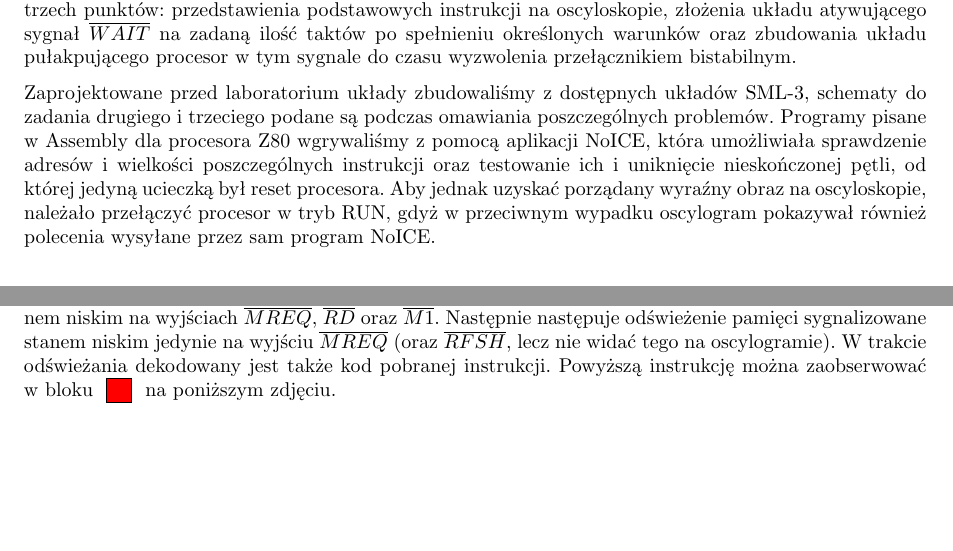
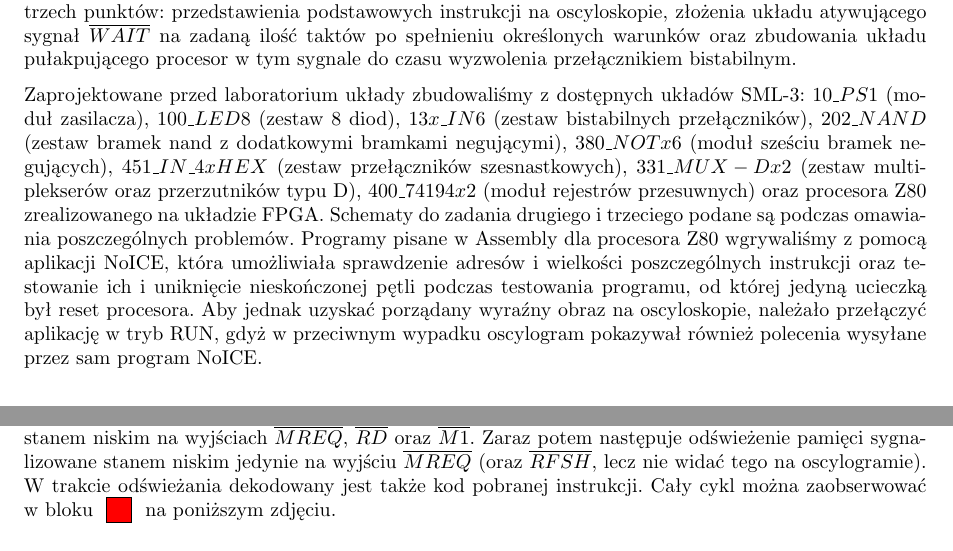
Before and after one commit to dgruszcz/pw-eiti-tm, a LaTeX document (z1/main.tex): two parts of page 2 of 6 before the commit and two parts of page 2 of 7 after it, joined at a grey line, cut so that both start at the same text, the shorter picture padded with empty space. Compiled offline with pdfLaTeX.

Commit message:
added sml boards

```diff
--- a/z1/main.tex
+++ b/z1/main.tex
@@ -45,8 +45,10 @@
 
 Na pierwszym laboratorium mieliśmy za zadanie oswoić się z układem FPGA symulującym mikroprocesor Z80 przez rozpoznanie podstawowych instrukcji wejścia/wyjścia oraz pamięci. Ćwiczenie składało się z trzech punktów: przedstawienia podstawowych instrukcji na oscyloskopie, złożenia układu atywującego sygnał $\overline{WAIT}$ na zadaną ilość taktów po spełnieniu określonych warunków oraz zbudowania układu pułakpującego procesor w tym sygnale do czasu wyzwolenia przełącznikiem bistabilnym.
 
-%TODO: dodać nazwy układów, których używaliśmy
-Zaprojektowane przed laboratorium układy zbudowaliśmy z dostępnych układów SML-3, schematy do zadania drugiego i trzeciego podane są podczas omawiania poszczególnych problemów. Programy pisane w Assembly dla procesora Z80 wgrywaliśmy z pomocą aplikacji NoICE, która umożliwiała sprawdzenie adresów i wielkości poszczególnych instrukcji oraz testowanie ich i uniknięcie nieskończonej pętli, od której jedyną ucieczką był reset procesora. Aby jednak uzyskać porządany wyraźny obraz na oscyloskopie, należało przełączyć procesor w tryb RUN, gdyż w przeciwnym wypadku oscylogram pokazywał również polecenia wysyłane przez sam program NoICE.
+%TODO: zrobić listę z wymienionych układów
+Zaprojektowane przed laboratorium układy zbudowaliśmy z dostępnych układów SML-3: ${10\_PS1}$ (moduł zasilacza), ${100\_LED8}$ (zestaw 8 diod), ${13x\_IN6}$ (zestaw bistabilnych przełączników), ${202\_NAND}$ (zestaw bramek nand z dodatkowymi bramkami negującymi), ${380\_NOTx6}$ (moduł sześciu bramek negujących), ${451\_IN\_4xHEX}$ (zestaw przełączników szesnastkowych), ${331\_MUX-Dx2}$ (zestaw multiplekserów oraz przerzutników typu D), ${400\_74194x2}$ (moduł rejestrów przesuwnych) oraz procesora Z80 zrealizowanego na układzie FPGA. Schematy do zadania drugiego i trzeciego podane są podczas omawiania poszczególnych problemów. Programy pisane w Assembly dla procesora Z80 wgrywaliśmy z pomocą aplikacji NoICE, która umożliwiała sprawdzenie adresów i wielkości poszczególnych instrukcji oraz testowanie ich i uniknięcie nieskończonej pętli podczas testowania programu, od której jedyną ucieczką był reset procesora. Aby jednak uzyskać porządany wyraźny obraz na oscyloskopie, należało przełączyć aplikację w tryb RUN, gdyż w przeciwnym wypadku oscylogram pokazywał również polecenia wysyłane przez sam program NoICE.
+
+
 
 \section{Odczytywanie przebiegów instrukcji na oscyloskopie}
 Pierwsze zadanie polegało na obserwacji i opisie pięciu przebiegów sygnałów procesora: wczytywanie i zapisywanie do pamięci, wczytywanie i zapisywanie do przestrzeni wejścia/wyjśćia oraz cykl pobierania kodu instrukcji.
@@ -54,10 +56,11 @@ W celu realizacji zadania napisaliśmy prosty program w Assembly Z80, który po
 
 \lstinputlisting{src/1.lst}
 
+%TODO: dodać rozmiary instrukcji i argumentów
 \subsection{Cykl fetch}
 
-Na początku realizacji każdego polecenia mikroprocesor pobiera kod instrukcji, co jest sygnalizowane stanem niskim na wyjściach $\overline{MREQ}$, $\overline{RD}$ oraz $\overline{M1}$. Następnie następuje odświeżenie pamięci sygnalizowane stanem niskim jedynie na wyjściu $\overline{MREQ}$ (oraz $\overline{RFSH}$, lecz nie widać tego na oscylogramie). W trakcie odświeżania dekodowany jest także kod pobranej instrukcji.
-Powyższą instrukcję można zaobserwować w bloku \square{red} na poniższym zdjęciu.
+Na początku realizacji każdego polecenia mikroprocesor pobiera kod instrukcji, co jest sygnalizowane stanem niskim na wyjściach $\overline{MREQ}$, $\overline{RD}$ oraz $\overline{M1}$. Zaraz potem następuje odświeżenie pamięci sygnalizowane stanem niskim jedynie na wyjściu $\overline{MREQ}$ (oraz $\overline{RFSH}$, lecz nie widać tego na oscylogramie). W trakcie odświeżania dekodowany jest także kod pobranej instrukcji.
+Cały cykl można zaobserwować w bloku \square{red} na poniższym zdjęciu.
 
 \subsection{Cykl odczytu z pamięci}
 
```
